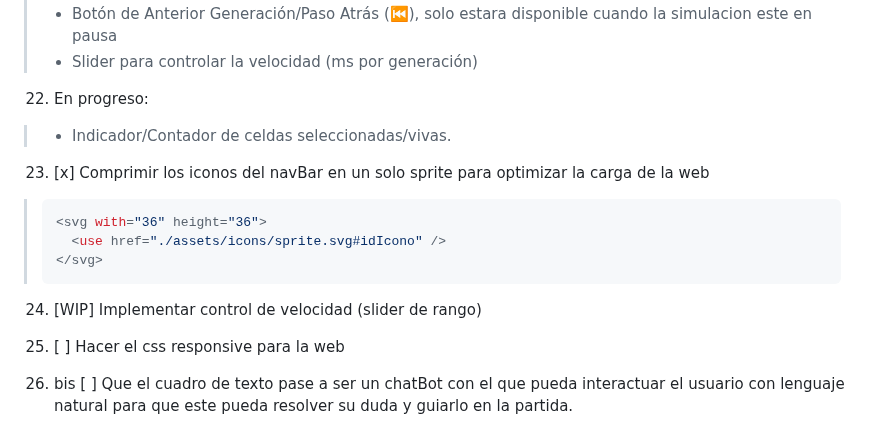
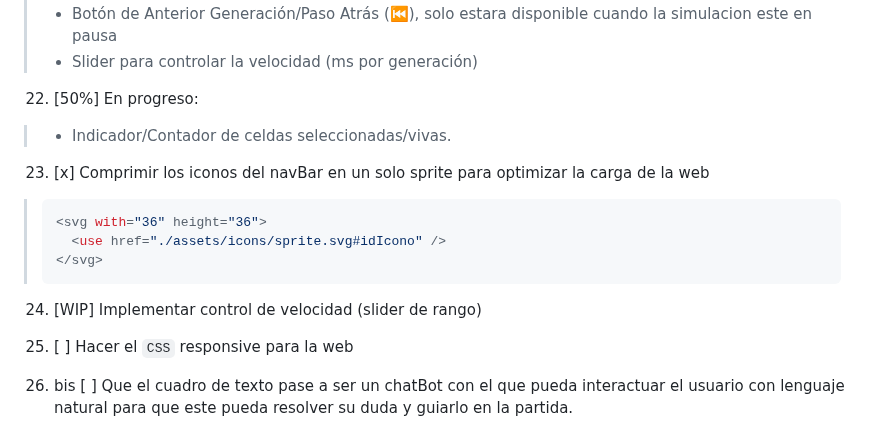
Before and after one commit to rkatins/Juego-de-la-vida-Conway, a Markdown page: ROADMAP.md, the part around the change. Rendered like a GitHub page.

Commit message:
TAREA ACTUALIZADA

```diff
--- a/ROADMAP.md
+++ b/ROADMAP.md
@@ -50,7 +50,7 @@
 > - Botón de Anterior Generación/Paso Atrás (⏮️), solo estara disponible cuando la simulacion este en pausa
 > - Slider para controlar la velocidad (ms por generación)
 
-22. En progreso:
+22. [50%] En progreso:
 > - Indicador/Contador de celdas seleccionadas/vivas.
 
 23. [x] Comprimir los iconos del navBar en un solo sprite para optimizar la carga de la web
@@ -62,7 +62,7 @@
 
 24. [WIP] Implementar control de velocidad (slider de rango)
 
-26. [ ] Hacer el css responsive para la web
+26. [ ] Hacer el `CSS` responsive para la web
 
 27. bis [ ] Que el cuadro de texto pase a ser un chatBot con el que pueda interactuar el usuario con lenguaje natural para que este pueda resolver su duda y guiarlo en la partida.
 
```
